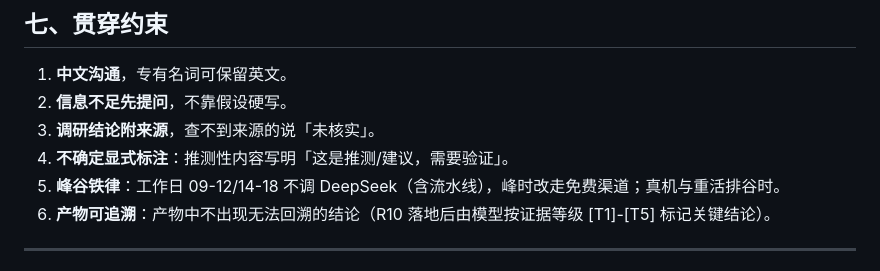
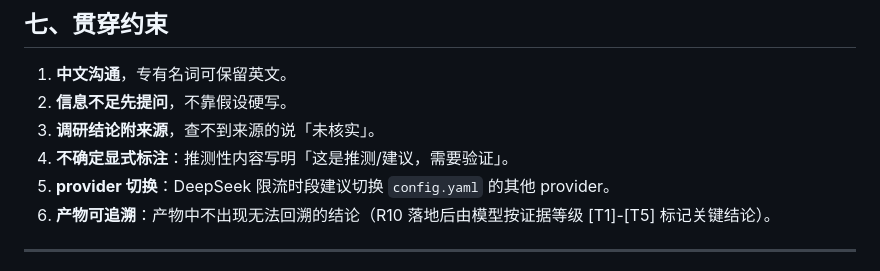
Before and after one commit to TEXXXXTURE/ai-pm-agent, a Markdown page: docs/PRD.md, the part around the change. Drawn GitHub-style.

Commit message:
docs(prd): 贯穿约束第5条去个人排期表述，改 provider 切换中性句

```diff
--- a/docs/PRD.md
+++ b/docs/PRD.md
@@ -210,7 +210,7 @@ AI 产品经理工作流 Agent——把优秀 AI PM 的职能做成**可执行
 2. **信息不足先提问**，不靠假设硬写。
 3. **调研结论附来源**，查不到来源的说「未核实」。
 4. **不确定显式标注**：推测性内容写明「这是推测/建议，需要验证」。
-5. **峰谷铁律**：工作日 09-12/14-18 不调 DeepSeek（含流水线），峰时改走免费渠道；真机与重活排谷时。
+5. **provider 切换**：DeepSeek 限流时段建议切换 `config.yaml` 的其他 provider。
 6. **产物可追溯**：产物中不出现无法回溯的结论（R10 落地后由模型按证据等级 [T1]-[T5] 标记关键结论）。
 
 ---
```
